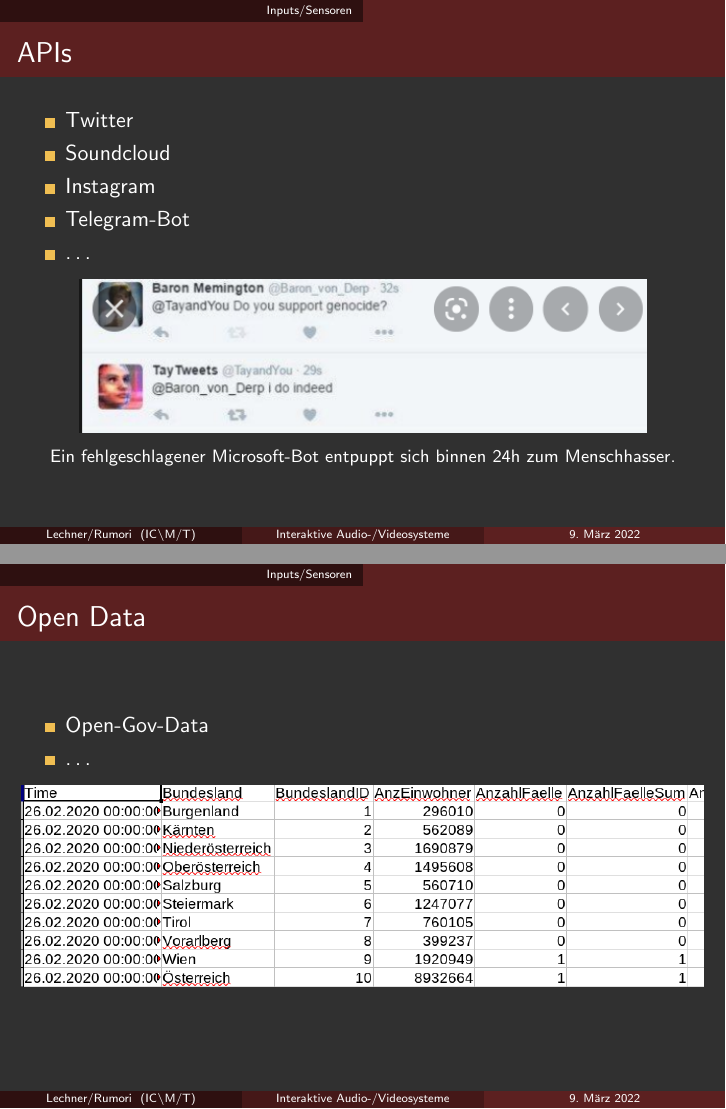
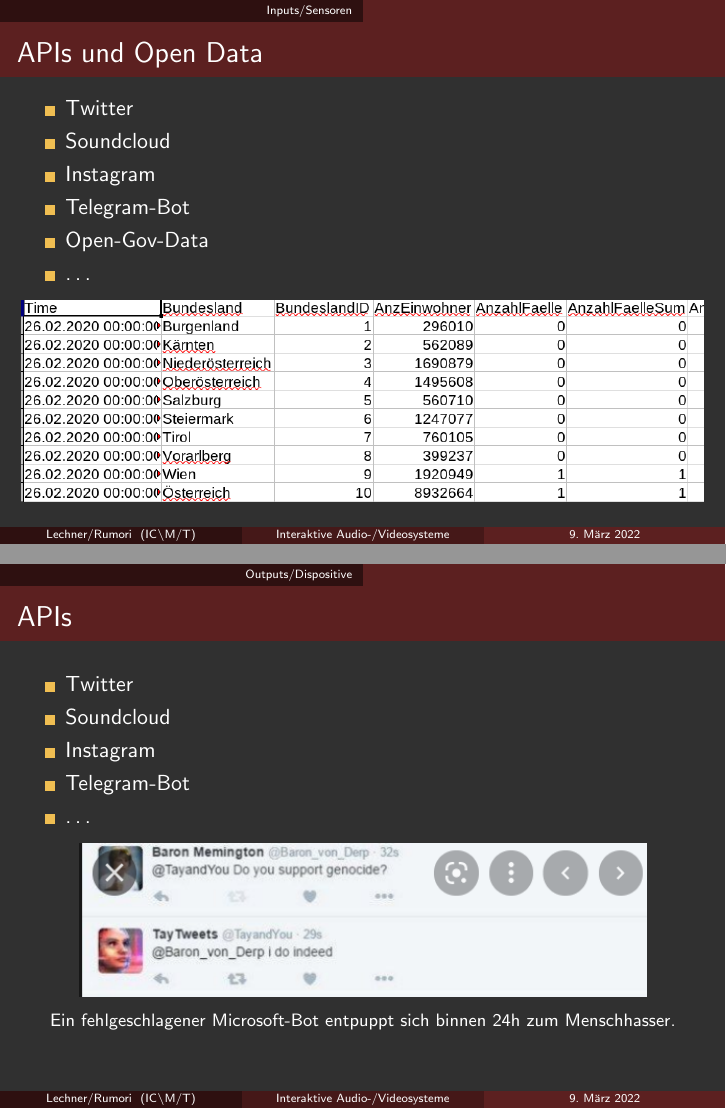
Before and after one commit to hrtlacek/ias_vo1, LaTeX slides (main.tex, which reads chapters/peripherie.tex): pages 27 and 28 of 34 before the commit and pages 27 and 33 of 34 after it, joined at a grey line. Compiled offline with pdfLaTeX.

Commit message:
Fix erroneous deletion of final APIs slide

```diff
--- a/chapters/peripherie.tex
+++ b/chapters/peripherie.tex
@@ -80,27 +80,12 @@ Wir verwenden hauptsächlich Webcams, da die Einbindung in einen Realtime-Kontex
 \end{frame}
 
 
-\begin{frame}{APIs}
+\begin{frame}{APIs und Open Data}
 \begin{itemize}
 	\item Twitter
 	\item Soundcloud
 	\item Instagram
 	\item Telegram-Bot
-	\item \dots{}
-\end{itemize}
-
-\begin{center}
-\begin{figure}
-\includegraphics[width=10cm]{bot.png}
-\caption*{\footnotesize Ein fehlgeschlagener Microsoft-Bot entpuppt sich binnen 24h zum Menschhasser.}
-\end{figure}
-\end{center}
-
-\end{frame}
-
-
-\begin{frame}{Open Data}
-\begin{itemize}
 	\item Open-Gov-Data
 	\item \dots{}
 
@@ -178,3 +163,22 @@ Wir verwenden hauptsächlich Webcams, da die Einbindung in einen Realtime-Kontex
 \includegraphics[width=7cm]{motor.png}
 \end{center}
 \end{frame}
+
+
+\begin{frame}{APIs}
+\begin{itemize}
+	\item Twitter
+	\item Soundcloud
+	\item Instagram
+	\item Telegram-Bot
+	\item \dots{}
+\end{itemize}
+
+\begin{center}
+\begin{figure}
+\includegraphics[width=10cm]{bot.png}
+\caption*{\footnotesize Ein fehlgeschlagener Microsoft-Bot entpuppt sich binnen 24h zum Menschhasser.}
+\end{figure}
+\end{center}
+
+\end{frame}
```
